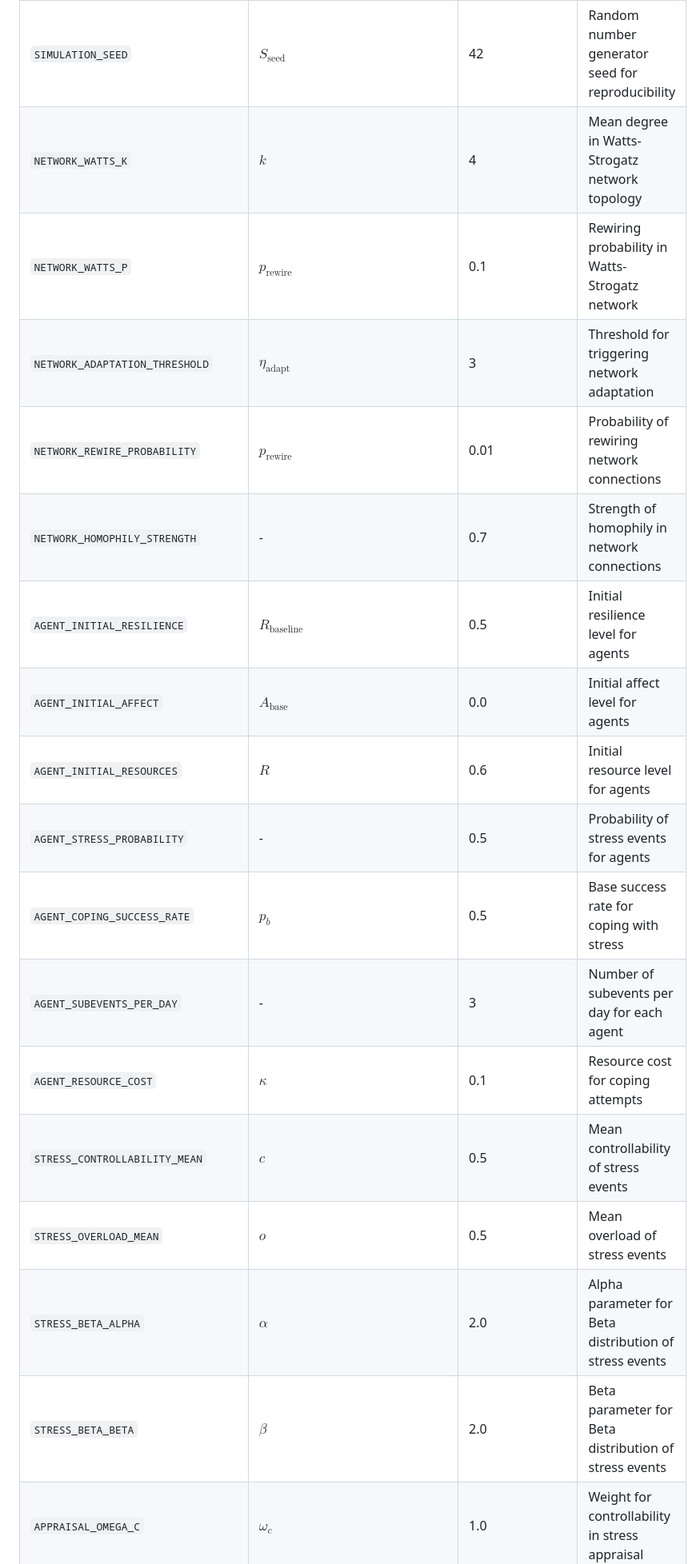
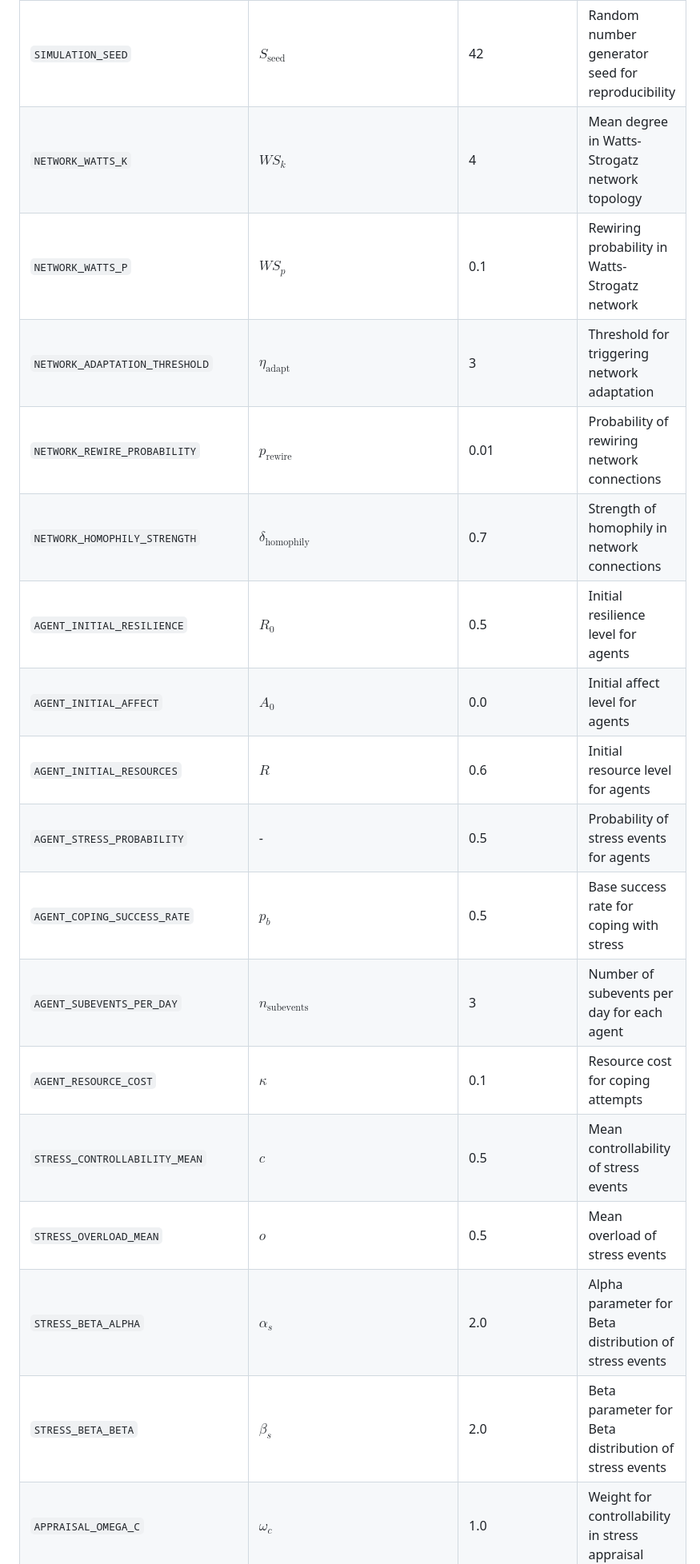
Before and after one commit to namakala/abm-simulation, a Markdown page: docs/features/parameters.md, the part around one of its changes. Shown at 80% size. GitHub-like rendering.

```diff
--- a/docs/features/parameters.md
+++ b/docs/features/parameters.md
@@ -13,22 +13,22 @@ This document provides a comprehensive reference mapping all environment variabl
 | `SIMULATION_NUM_AGENTS` | $N$ | 20 | Number of agents in the simulation network |
 | `SIMULATION_MAX_DAYS` | $T_{\max}$ | 100 | Maximum number of days to run the simulation |
 | `SIMULATION_SEED` | $S_{\text{seed}}$ | 42 | Random number generator seed for reproducibility |
-| `NETWORK_WATTS_K` | $k$ | 4 | Mean degree in Watts-Strogatz network topology |
-| `NETWORK_WATTS_P` | $p_{\text{rewire}}$ | 0.1 | Rewiring probability in Watts-Strogatz network |
+| `NETWORK_WATTS_K` | $WS_k$ | 4 | Mean degree in Watts-Strogatz network topology |
+| `NETWORK_WATTS_P` | $WS_p$ | 0.1 | Rewiring probability in Watts-Strogatz network |
 | `NETWORK_ADAPTATION_THRESHOLD` | $\eta_{\text{adapt}}$ | 3 | Threshold for triggering network adaptation |
 | `NETWORK_REWIRE_PROBABILITY` | $p_{\text{rewire}}$ | 0.01 | Probability of rewiring network connections |
-| `NETWORK_HOMOPHILY_STRENGTH` | - | 0.7 | Strength of homophily in network connections |
-| `AGENT_INITIAL_RESILIENCE` | $R_{\text{baseline}}$ | 0.5 | Initial resilience level for agents |
-| `AGENT_INITIAL_AFFECT` | $A_{\text{base}}$ | 0.0 | Initial affect level for agents |
+| `NETWORK_HOMOPHILY_STRENGTH` | $\delta_{\text{homophily}}$ | 0.7 | Strength of homophily in network connections |
+| `AGENT_INITIAL_RESILIENCE` | $R_{\text{0}}$ | 0.5 | Initial resilience level for agents |
+| `AGENT_INITIAL_AFFECT` | $A_{\text{0}}$ | 0.0 | Initial affect level for agents |
 | `AGENT_INITIAL_RESOURCES` | $R$ | 0.6 | Initial resource level for agents |
 | `AGENT_STRESS_PROBABILITY` | - | 0.5 | Probability of stress events for agents |
 | `AGENT_COPING_SUCCESS_RATE` | $p_b$ | 0.5 | Base success rate for coping with stress |
-| `AGENT_SUBEVENTS_PER_DAY` | - | 3 | Number of subevents per day for each agent |
+| `AGENT_SUBEVENTS_PER_DAY` | $n_{\text{subevents}}$ | 3 | Number of subevents per day for each agent |
 | `AGENT_RESOURCE_COST` | $\kappa$ | 0.1 | Resource cost for coping attempts |
 | `STRESS_CONTROLLABILITY_MEAN` | $c$ | 0.5 | Mean controllability of stress events |
 | `STRESS_OVERLOAD_MEAN` | $o$ | 0.5 | Mean overload of stress events |
-| `STRESS_BETA_ALPHA` | $\alpha$ | 2.0 | Alpha parameter for Beta distribution of stress events |
-| `STRESS_BETA_BETA` | $\beta$ | 2.0 | Beta parameter for Beta distribution of stress events |
+| `STRESS_BETA_ALPHA` | $\alpha_s$ | 2.0 | Alpha parameter for Beta distribution of stress events |
+| `STRESS_BETA_BETA` | $\beta_s$ | 2.0 | Beta parameter for Beta distribution of stress events |
 | `APPRAISAL_OMEGA_C` | $\omega_c$ | 1.0 | Weight for controllability in stress appraisal |
 | `APPRAISAL_OMEGA_O` | $\omega_o$ | 1.0 | Weight for overload in stress appraisal |
 | `APPRAISAL_BIAS` | $b$ | 0.0 | Bias term in stress appraisal function |
```
Also changed, not shown: other parts of docs/features/parameters.md (+12 -12 lines), 1 other file.
